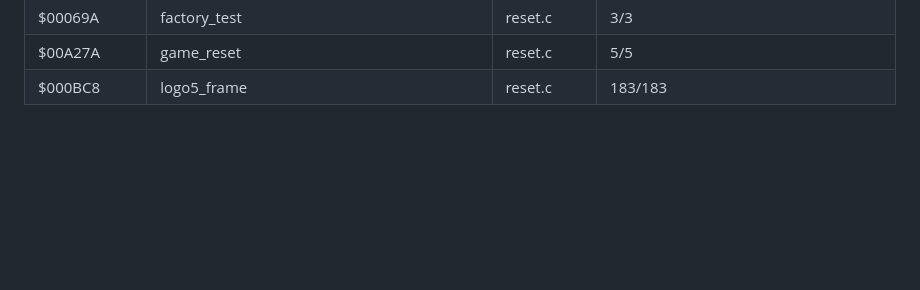
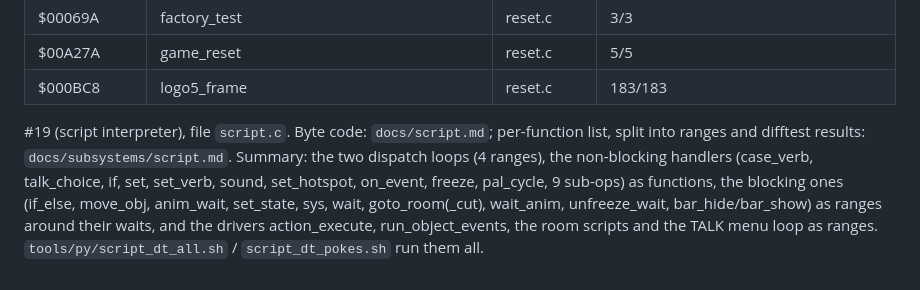
Before and after one commit to awkto/scooby-decomp, a Markdown page: docs/porting.md, the part around the change. GitHub-like rendering; blank space fills up the shorter version.

Commit message:
#19: porting.md summary row

```diff
--- a/docs/porting.md
+++ b/docs/porting.md
@@ -409,3 +409,12 @@ per-function results are in `docs/subsystems/mainloop.md`:
 | $00069A | factory_test | reset.c | 3/3 |
 | $00A27A | game_reset | reset.c | 5/5 |
 | $000BC8 | logo5_frame | reset.c | 183/183 |
+
+#19 (script interpreter), file `script.c`. Byte code: `docs/script.md`; per-function list,
+split into ranges and difftest results: `docs/subsystems/script.md`. Summary: the two dispatch
+loops (4 ranges), the non-blocking handlers (case_verb, talk_choice, if, set, set_verb,
+sound, set_hotspot, on_event, freeze, pal_cycle, 9 sub-ops) as functions, the blocking ones
+(if_else, move_obj, anim_wait, set_state, sys, wait, goto_room(_cut), wait_anim,
+unfreeze_wait, bar_hide/bar_show) as ranges around their waits, and the drivers
+action_execute, run_object_events, the room scripts and the TALK menu loop as ranges.
+`tools/py/script_dt_all.sh` / `script_dt_pokes.sh` run them all.
```
